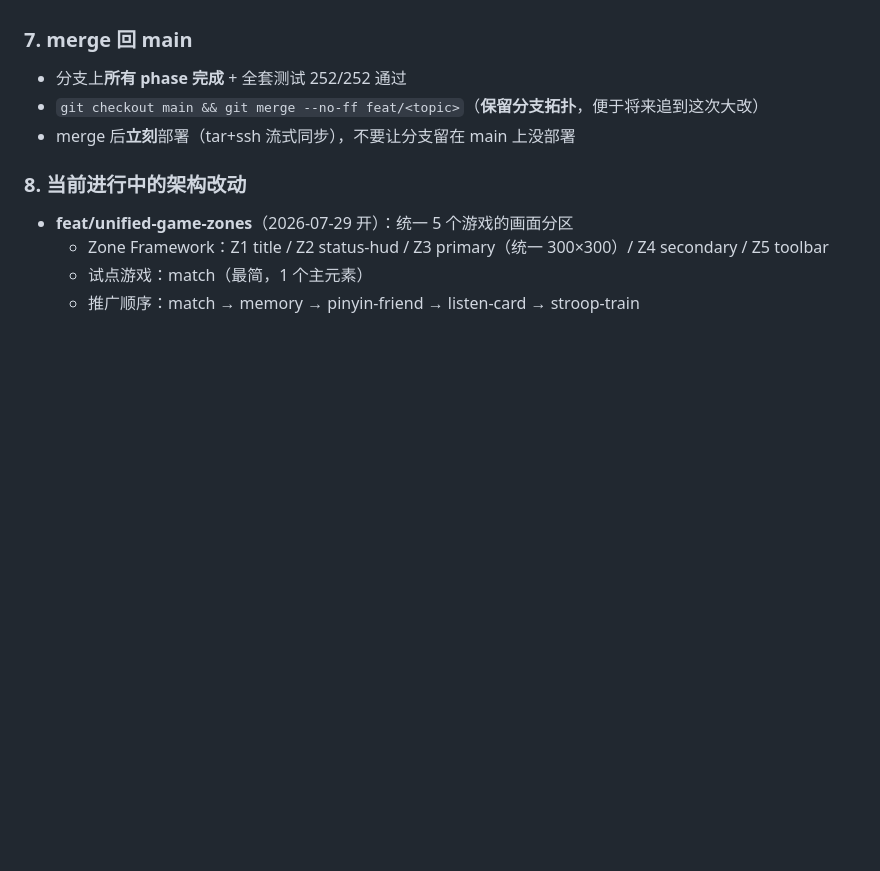
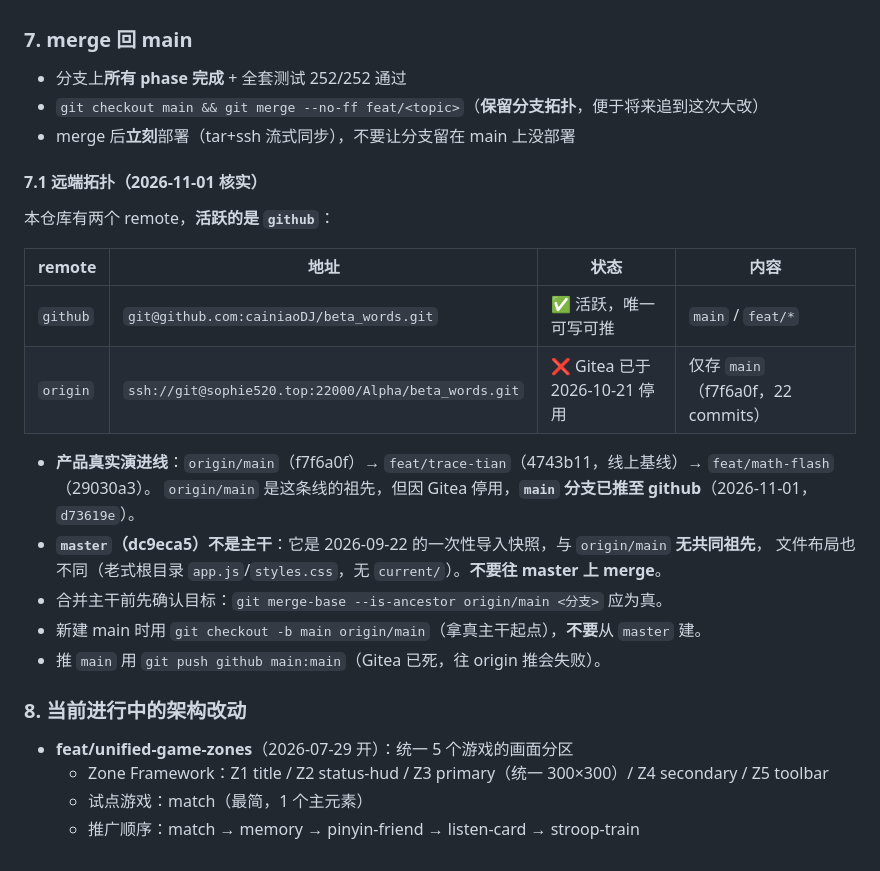
Before and after one commit to cainiaoDJ/beta_words, a Markdown page: AGENTS.md, the part around the change. Drawn GitHub-style; blank space fills up the shorter version.

Commit message:
docs(repo): 记录远端拓扑（github 活跃 / Gitea 停用 / master 非主干）

```diff
--- a/AGENTS.md
+++ b/AGENTS.md
@@ -173,6 +173,23 @@ message 必须包含：
 - `git checkout main && git merge --no-ff feat/<topic>`（**保留分支拓扑**，便于将来追到这次大改）
 - merge 后**立刻**部署（tar+ssh 流式同步），不要让分支留在 main 上没部署
 
+#### 7.1 远端拓扑（2026-11-01 核实）
+
+本仓库有两个 remote，**活跃的是 `github`**：
+
+| remote | 地址 | 状态 | 内容 |
+|---|---|---|---|
+| `github` | `git@github.com:cainiaoDJ/beta_words.git` | ✅ 活跃，唯一可写可推 | `main` / `feat/*` |
+| `origin` | `ssh://git@sophie520.top:22000/Alpha/beta_words.git` | ❌ Gitea 已于 2026-10-21 停用 | 仅存 `main`（f7f6a0f，22 commits） |
+
+- **产品真实演进线**：`origin/main`（f7f6a0f）→ `feat/trace-tian`（4743b11，线上基线）→ `feat/math-flash`（29030a3）。
+  `origin/main` 是这条线的祖先，但因 Gitea 停用，**`main` 分支已推至 github**（2026-11-01，`d73619e`）。
+- **`master`（dc9eca5）不是主干**：它是 2026-09-22 的一次性导入快照，与 `origin/main` **无共同祖先**，
+  文件布局也不同（老式根目录 `app.js`/`styles.css`，无 `current/`）。**不要往 master 上 merge**。
+- 合并主干前先确认目标：`git merge-base --is-ancestor origin/main <分支>` 应为真。
+- 新建 main 时用 `git checkout -b main origin/main`（拿真主干起点），**不要**从 `master` 建。
+- 推 `main` 用 `git push github main:main`（Gitea 已死，往 origin 推会失败）。
+
 ### 8. 当前进行中的架构改动
 
 - **feat/unified-game-zones**（2026-07-29 开）：统一 5 个游戏的画面分区
```
Also changed, not shown: docs/phase-plans/phase-9-math-flash.md (+11 -0 lines).
